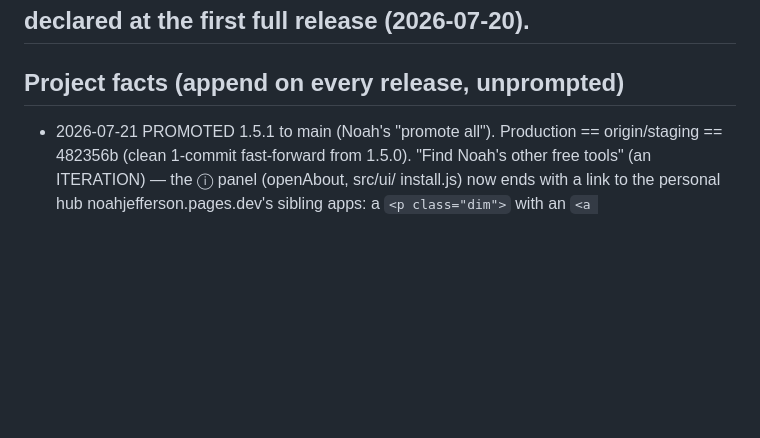
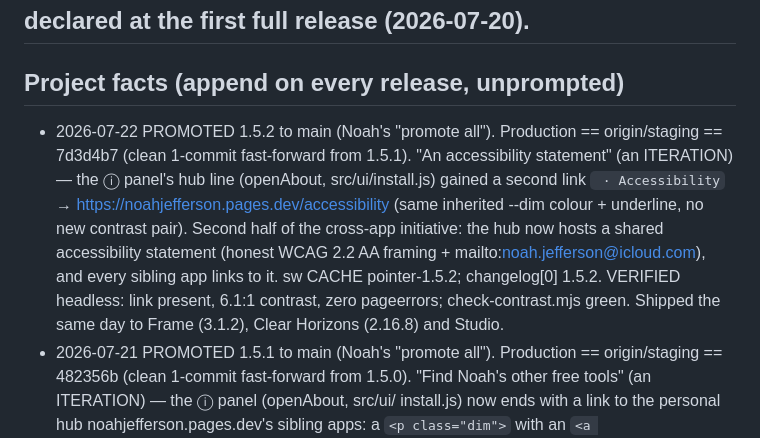
Before and after one commit to njefferson/photo-pointer, a Markdown page: CLAUDE.md, the part around the change. Drawn GitHub-style; blank space fills up the shorter version.

Commit message:
docs: record 1.5.2 (accessibility-statement link) promotion to main
Co-Authored-By: Claude Opus 4.8 <noreply@anthropic.com>
Claude-Session: https://claude.ai/code/session_01HtHBMXpccj7cvNymqCQYZ6

```diff
--- a/CLAUDE.md
+++ b/CLAUDE.md
@@ -71,6 +71,17 @@ doing anything.
 ## declared at the first full release (2026-07-20).
 
 ## Project facts (append on every release, unprompted)
+- 2026-07-22 PROMOTED 1.5.2 to main (Noah's "promote all"). Production ==
+  origin/staging == 7d3d4b7 (clean 1-commit fast-forward from 1.5.1). "An
+  accessibility statement" (an ITERATION) — the ⓘ panel's hub line (openAbout,
+  src/ui/install.js) gained a second link ` · Accessibility` →
+  https://noahjefferson.pages.dev/accessibility (same inherited --dim colour +
+  underline, no new contrast pair). Second half of the cross-app initiative: the
+  hub now hosts a shared accessibility statement (honest WCAG 2.2 AA framing +
+  mailto:noah.jefferson@icloud.com), and every sibling app links to it. sw CACHE
+  pointer-1.5.2; changelog[0] 1.5.2. VERIFIED headless: link present, 6.1:1
+  contrast, zero pageerrors; check-contrast.mjs green. Shipped the same day to
+  Frame (3.1.2), Clear Horizons (2.16.8) and Studio.
 - 2026-07-21 PROMOTED 1.5.1 to main (Noah's "promote all"). Production ==
   origin/staging == 482356b (clean 1-commit fast-forward from 1.5.0). "Find
   Noah's other free tools" (an ITERATION) — the ⓘ panel (openAbout, src/ui/
```
